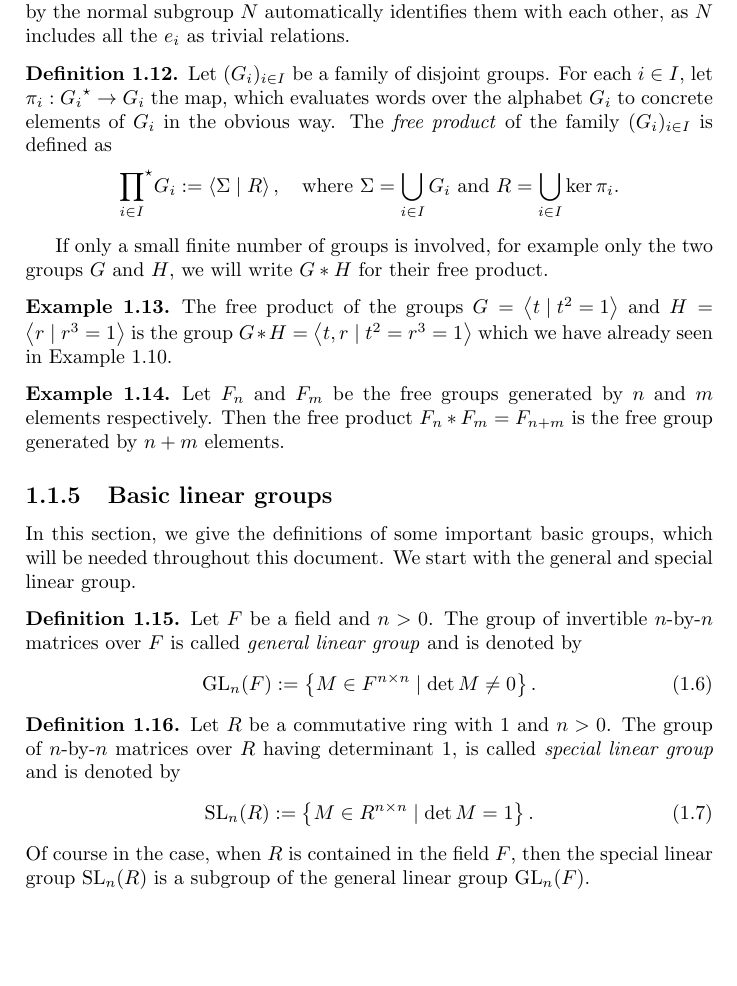
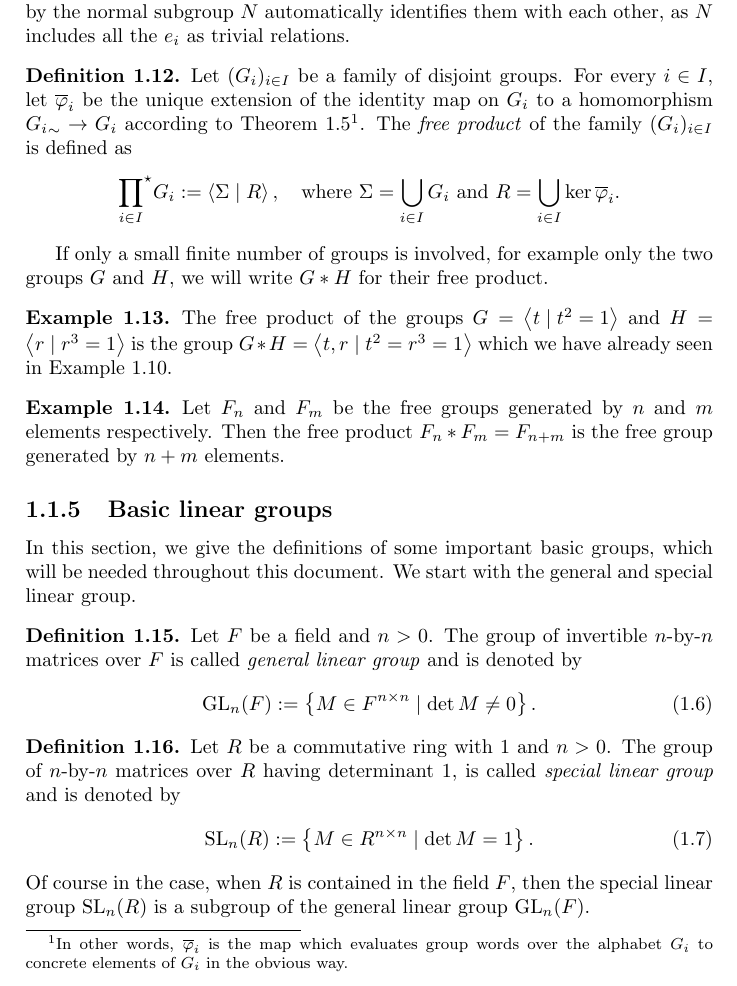
Before and after one commit to RafaelMri/ModularGroup, a LaTeX document (tex/main.tex, which reads tex/sec-intro-algebra.tex): part of page 7 of 29, cut so that both start at the same text, the shorter picture padded with empty space. Compiled offline with LaTeX, dvips and Ghostscript.

Commit message:
Reformulated definition for free group products

```diff
--- a/tex/sec-intro-algebra.tex
+++ b/tex/sec-intro-algebra.tex
@@ -173,10 +173,10 @@ Let $\presentation{\Syms}{R}$ be a presentation of the group $G$. If $H$ is any
 Let $\langle G_i, \cdot, e_i \rangle_{i \in I}$ a family of pairwise disjoint groups, \ie $i \ne j \Rightarrow G_i \cap G_j = \emptyset$. We define the \emph{free product} of the family of groups $(G_i)_{i \in I}$ by a construction in terms of generators and relations (see Definition~\ref{dfn_GrpConstructGenRel}) as follows. As the set of generators we choose the alphabet $\Syms = \bigcup_{i \in I} G_i$ and as the set of relations we take all the relations coming from any of the groups $G_i$. Note, that a priori the neutral elements $e_i \in G_i$ are all different symbols, but the final factorization by the normal subgroup $N$ automatically identifies them with each other, as $N$ includes all the $e_i$ as trivial relations.
 
 \begin{definition}
-Let $(G_i)_{i \in I}$ be a family of disjoint groups. For each $i \in I$, let $\pi_i : \Words{G_i} \to G_i$ the map, which evaluates words over the alphabet $G_i$ to concrete elements of $G_i$ in the obvious way. The \emph{free product} of the family $(G_i)_{i \in I}$ is defined as
+Let $(G_i)_{i \in I}$ be a family of disjoint groups. For every $i \in I$, let $\overline{\phi}_i$ be the unique extension of the identity map on $G_i$ to a homomorphism $\FreeGrp{G_i} \to G_i$ according to Theorem~\ref{thm_FreeGrpUniqueHom}\footnote{In other words, $\overline{\phi}_i$ is the map which evaluates group words over the alphabet $G_i$ to concrete elements of $G_i$ in the obvious way.}. The \emph{free product} of the family $(G_i)_{i \in I}$ is defined as
 \begin{equation*}
 {\prod_{i \in I}}^{\star} G_i := \presentation{\Syms}{R},
-\quad \text{where } \Syms = \bigcup_{i \in I} G_i \text{ and } R = \bigcup_{i \in I} \ker \pi_i.
+\quad \text{where } \Syms = \bigcup_{i \in I} G_i \text{ and } R = \bigcup_{i \in I} \ker \overline{\phi}_i.
 \end{equation*}
 \end{definition}
 
```
Also changed, not shown: 1 other file.
